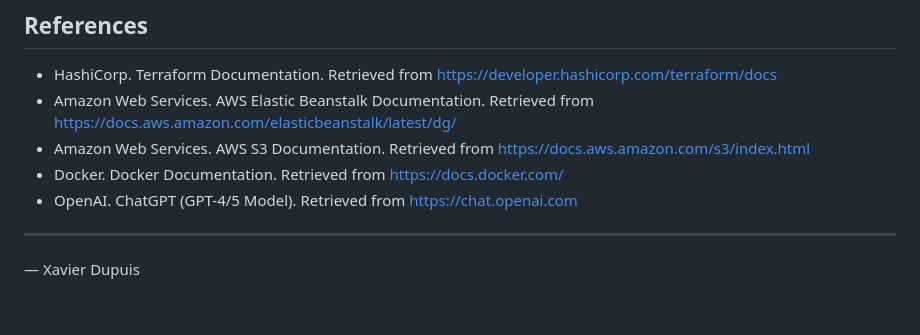
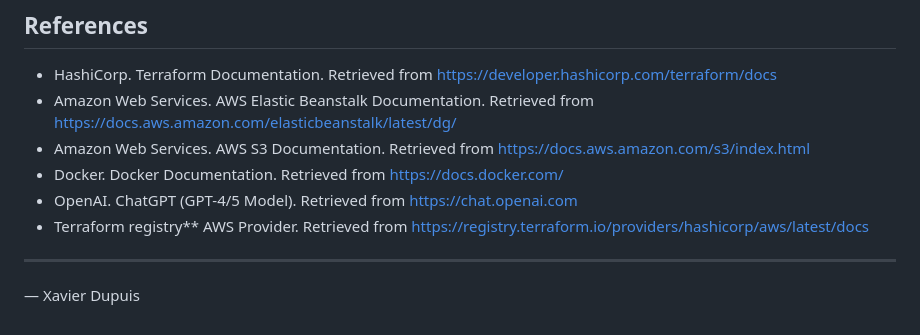
Before and after one commit to Xav519/nginx-docker-terraform, a Markdown page: README.md, the part around the change. Rendered like a GitHub page.

Commit message:
Add Terraform AWS Provider reference to README

```diff
--- a/README.md
+++ b/README.md
@@ -208,6 +208,7 @@ terraform destroy
 * Amazon Web Services. AWS S3 Documentation. Retrieved from [https://docs.aws.amazon.com/s3/index.html](https://docs.aws.amazon.com/s3/index.html)
 * Docker. Docker Documentation. Retrieved from [https://docs.docker.com/](https://docs.docker.com/)
 * OpenAI. ChatGPT (GPT-4/5 Model). Retrieved from [https://chat.openai.com](https://chat.openai.com)
+* Terraform registry** AWS Provider. Retrieved from [https://registry.terraform.io/providers/hashicorp/aws/latest/docs](https://registry.terraform.io/providers/hashicorp/aws/latest/docs)
 
 ---
 
```
